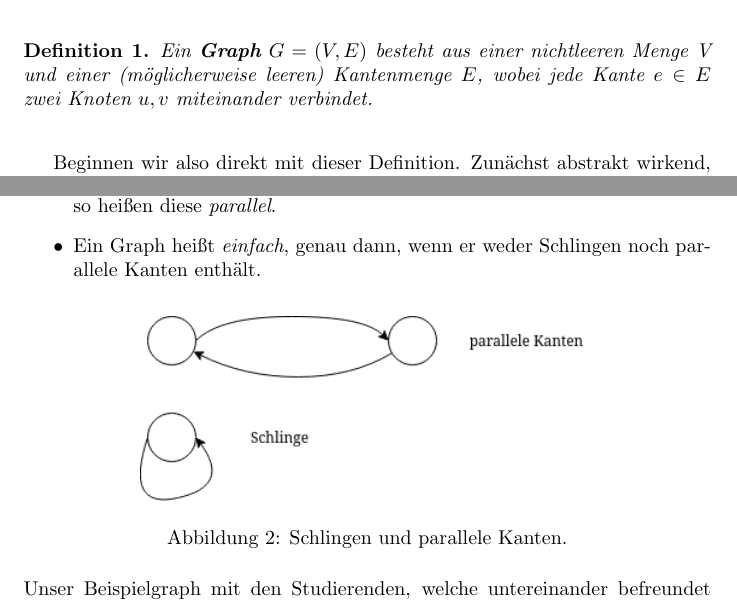
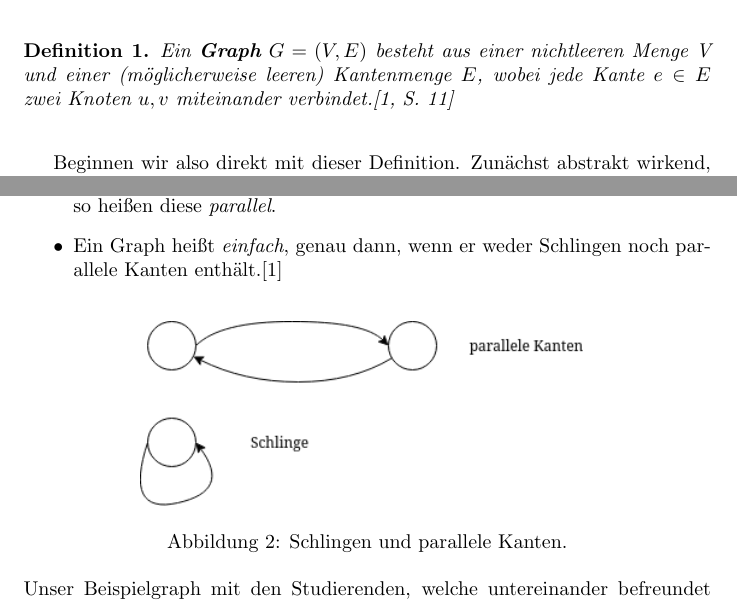
Before and after one commit to desperatio666/latex_graph_theory, a LaTeX document (vortrag_schriftlich/main.tex): two parts of pages 2 and 3 of 19, joined at a grey line, cut so that both start at the same text. Compiled offline with pdfLaTeX.

Commit message:
updated bib

```diff
--- a/vortrag_schriftlich/main.tex
+++ b/vortrag_schriftlich/main.tex
@@ -20,6 +19,7 @@
 \renewcommand{\figurename}{Abbildung}
 \renewcommand{\proofname}{Beweis}
 \renewcommand{\contentsname}{}
+\renewcommand\refname{Literatur}
 
 \title{Graphentheorie}
 \author{Franziska Butter}
@@ -38,7 +38,7 @@
 In diesem Paper möchte ich eine erste Einführung zum Thema Graphentheorie geben. Wer noch nie mit dem Thema in Berührung gekommen ist, soll nach dem Studieren dieser Einführung einen grundlegenden Überblick über die Basics bekommen. Hierzu beginnen wir mit den gundlegenden Definitionen, werden uns einsteigende Beispiele anschauen, sowie ein paar erste Sätze.\\
 \bigskip
 \begin{definition}
-            Ein \textbf{Graph} \( G = (V, E)\) besteht aus einer nichtleeren Menge V und einer (möglicherweise leeren) Kantenmenge \(E\), wobei jede Kante \(e \in E\) zwei Knoten \(u, v\) miteinander verbindet.
+            Ein \textbf{Graph} \( G = (V, E)\) besteht aus einer nichtleeren Menge V und einer (möglicherweise leeren) Kantenmenge \(E\), wobei jede Kante \(e \in E\) zwei Knoten \(u, v\) miteinander verbindet.\cite[S.~11]{bue_1}
 \end{definition}
 \bigskip
 Beginnen wir also direkt mit dieser Definition. Zunächst abstrakt wirkend, schauen wir uns doch erst einmal ein Beispiel an:\\
@@ -62,7 +62,7 @@ Diese Begriffe nochmal in Definitionen zusammengepackt:\\
 \begin{itemize}
 	\item Wenn \(u = v\) für eine Kante \(e = \{u, v\}\) gilt, so heißt diese Kante \textit{Schlinge}.
 	\item Wenn für zwei Kanten \(e, f \in E\) gilt: \(e = f = \{u, v\}\) (gleiche Endknoten), so heißen diese \textit{parallel}.
-	\item Ein Graph heißt \textit{einfach}, genau dann, wenn er weder Schlingen noch parallele Kanten enthält.
+	\item Ein Graph heißt \textit{einfach}, genau dann, wenn er weder Schlingen noch parallele Kanten enthält.\cite{bue_1}
 \end{itemize}
 \begin{figure}[!htp]
     \centering
```
Also changed, not shown: vortrag_schriftlich/main.tex (7 more changed lines).
